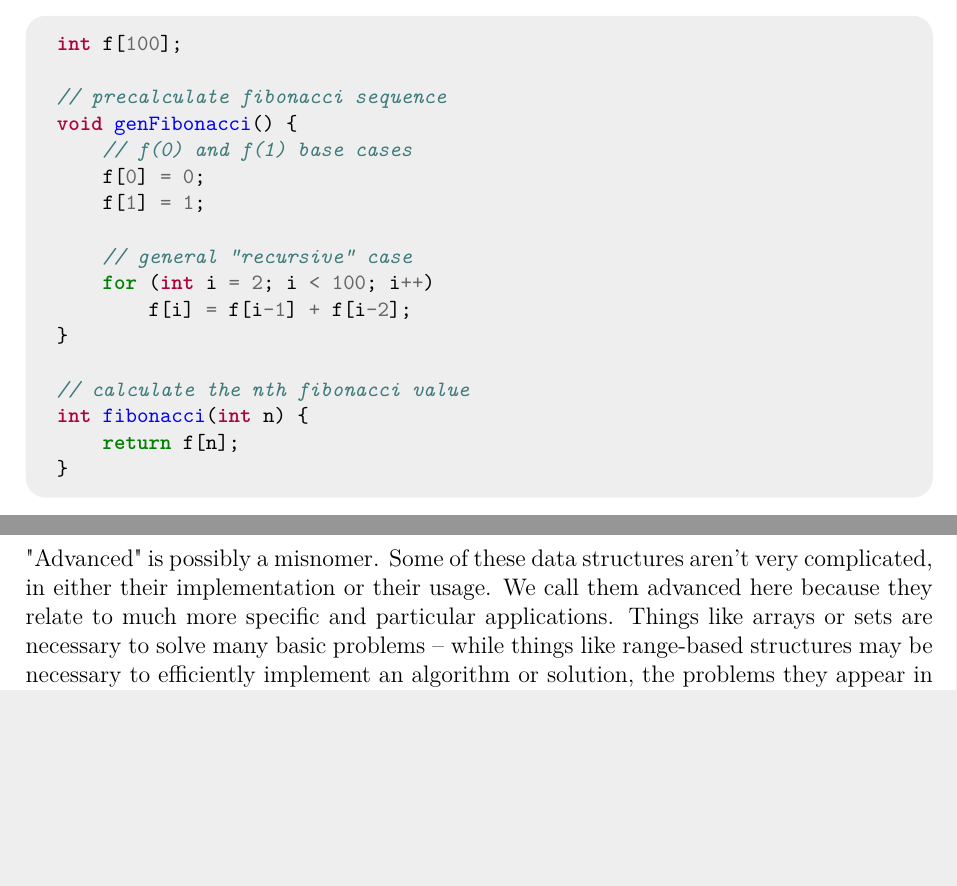
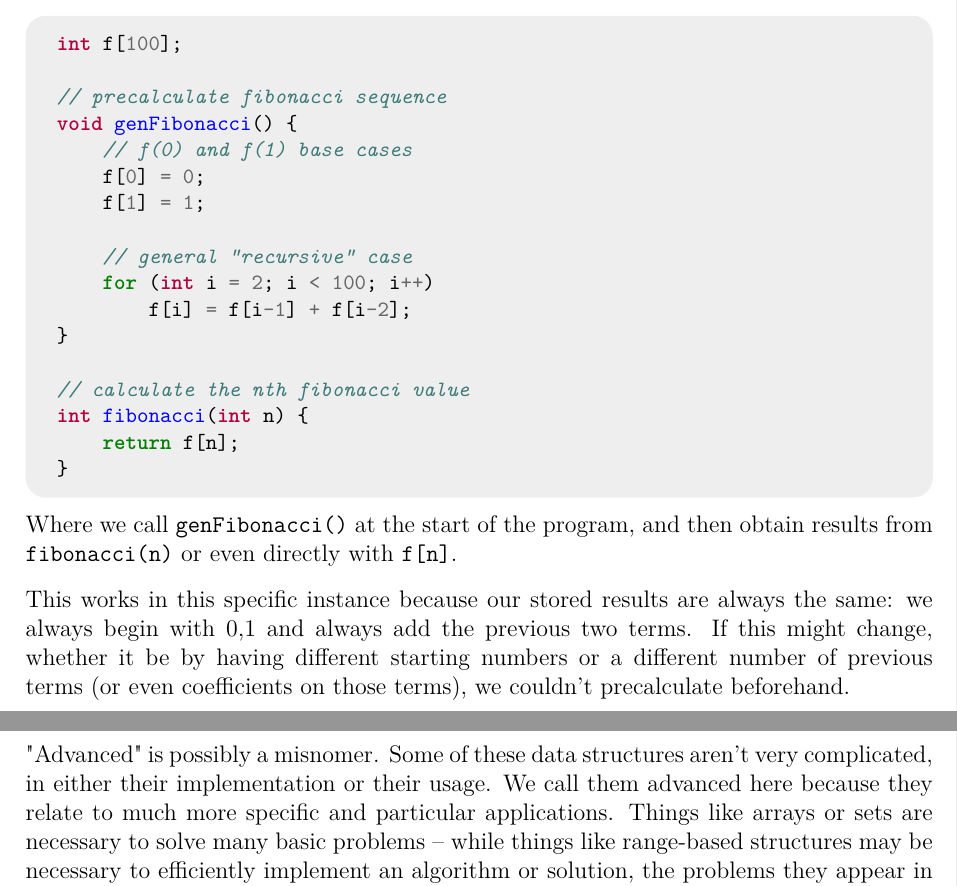
Before and after one commit to JarateKing/Competitive-Programming-Textbook, a LaTeX document (main.tex, which reads chapters/dynamic-programming-problems.tex): two parts of pages 53 and 54 of 63, joined at a grey line, cut so that both start at the same text, the shorter picture padded with empty space. Compiled offline with pdfLaTeX.

Commit message:
describe precalc dp

```diff
--- a/chapters/dynamic-programming-problems.tex
+++ b/chapters/dynamic-programming-problems.tex
@@ -23,3 +23,7 @@ Here, we don't make any recursive calls at all -- a call of \mintinline{cpp}{fib
 You may note that we can store this permanently, by precalculating entirely:
 
 \inputcpp{code/dp/fib_precalc.cpp}
+
+Where we call \mintinline{cpp}{genFibonacci()} at the start of the program, and then obtain results from \mintinline{cpp}{fibonacci(n)} or even directly with \mintinline{cpp}{f[n]}.
+
+This works in this specific instance because our stored results are always the same: we always begin with {0,1} and always add the previous two terms. If this might change, whether it be by having different starting numbers or a different number of previous terms (or even coefficients on those terms), we couldn't precalculate beforehand.
```
